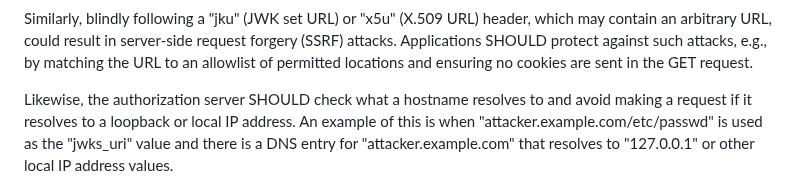
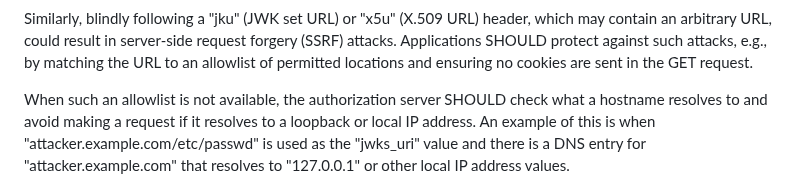
Before and after one commit to oauth-wg/draft-ietf-oauth-rfc8725bis, a Markdown page: draft-ietf-oauth-rfc8725bis.md, the part around the change. Rendered like a GitHub page.

Commit message:
Applied Yaron's suggestion
Co-authored-by: Yaron Sheffer <yaronf.ietf@gmail.com>

```diff
--- a/draft-ietf-oauth-rfc8725bis.md
+++ b/draft-ietf-oauth-rfc8725bis.md
@@ -650,7 +650,7 @@ could result in server-side request forgery (SSRF) attacks. Applications SHOULD
 attacks, e.g., by matching the URL to an allowlist of permitted locations
 and ensuring no cookies are sent in the GET request.
 
-Likewise, the authorization server SHOULD check what a hostname resolves to
+When such an allowlist is not available, the authorization server SHOULD check what a hostname resolves to
 and avoid making a request if it resolves to a loopback or local IP address.
 An example of this is when "attacker.example.com/etc/passwd" is used
 as the "jwks_uri" value and there is a DNS entry for "attacker.example.com"
```
